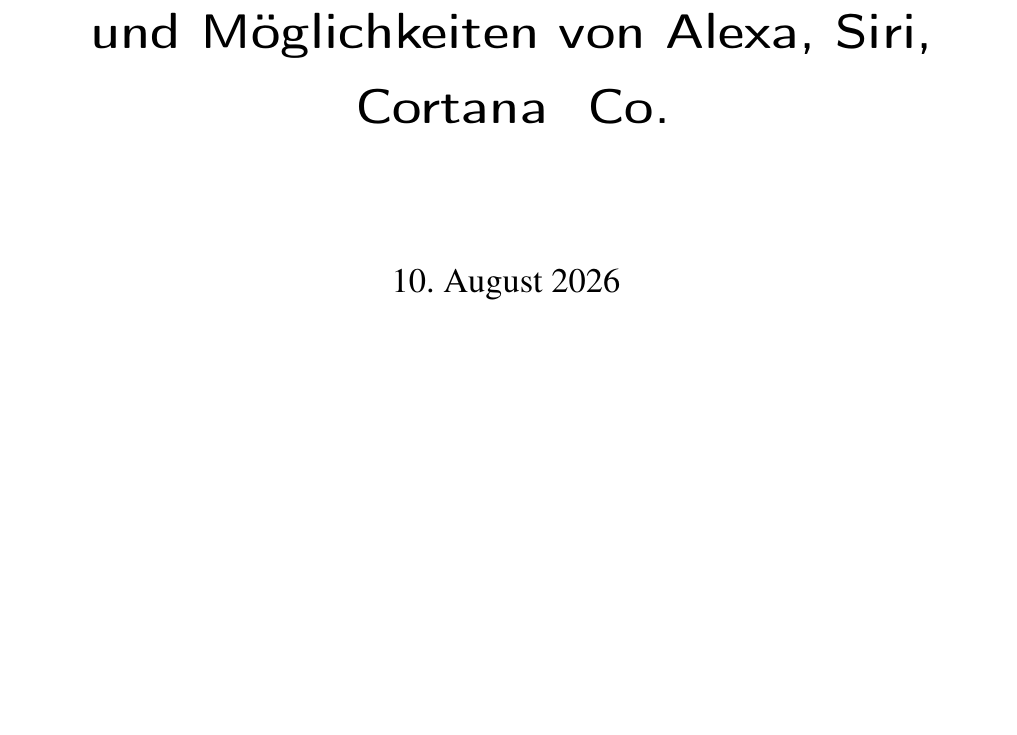
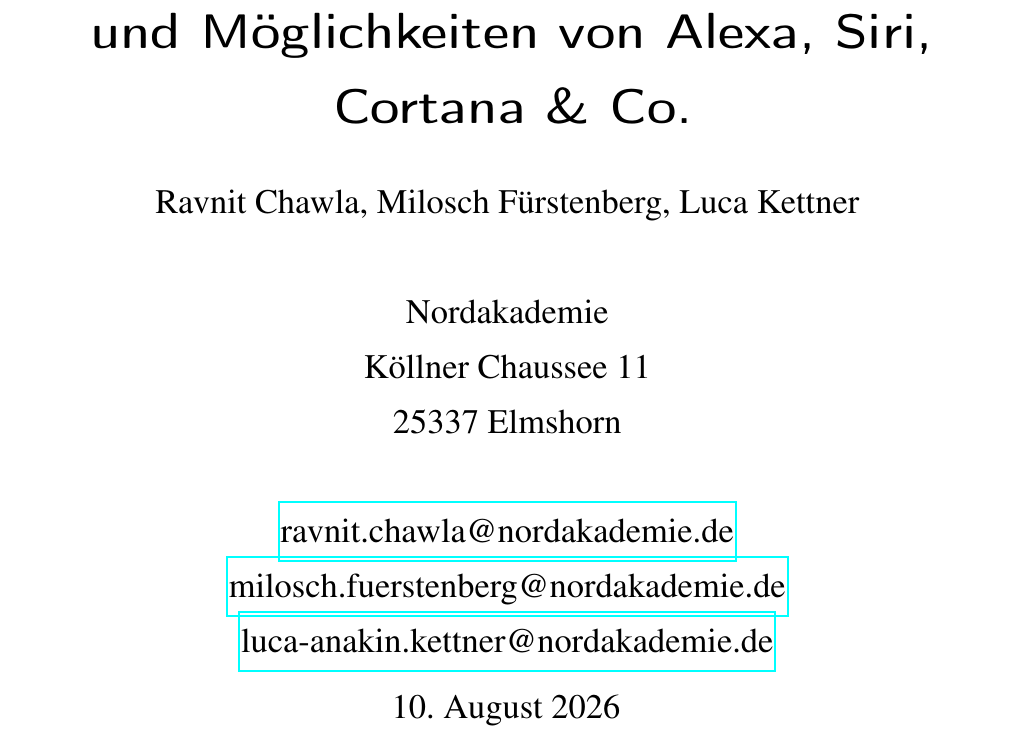
Before and after one commit to miloschf/WA2_positionspapier, a LaTeX document (main.tex): part of page 1 of 8, cut so that both start at the same text, the shorter picture padded with empty space. Compiled offline with pdfLaTeX.

Commit message:
Themen und Namen

```diff
--- a/main.tex
+++ b/main.tex
@@ -25,7 +23,9 @@
-	\href{mailto:Luca-Anakin.Kettner@nordakademie.de}{Luca.Kettner@nordakademie.de}
-
+	25337 Elmshorn\\ \\
+	\href{mailto:ravnit.chawla@nordakademie.de}{ravnit.chawla@nordakademie.de}\\
+	\href{mailto:milosch.fuerstenberg@nordakademie.de}{milosch.fuerstenberg@nordakademie.de}\\
+	\href{mailto:luca-anakin.kettner@nordakademie.de}{luca-anakin.kettner@nordakademie.de}
 }
-\title{Intelligente Assistenten – Technologie und Möglichkeiten von Alexa, Siri, Cortana & Co. }
+\title{Intelligente Assistenten – Technologie und Möglichkeiten von Alexa, Siri, Cortana \& Co.}
 
 
 \begin{document}
```
Also changed, not shown: main.tex (4 more changed lines).
